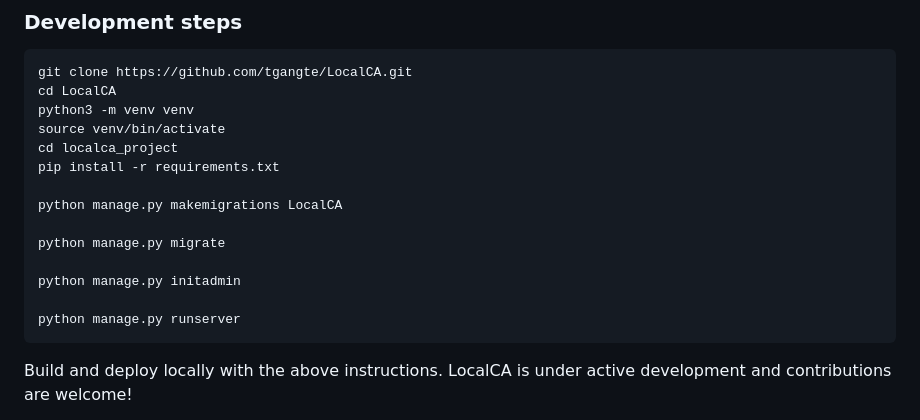
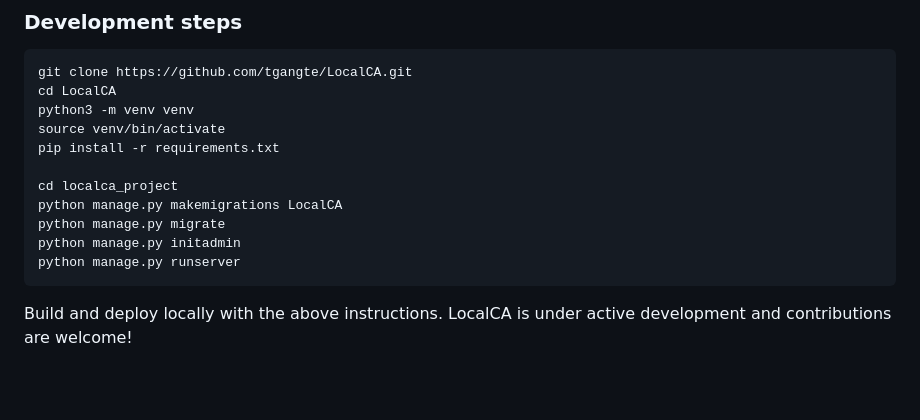
Before and after one commit to tgangte/LocalCA, a Markdown page: README.md, the part around the change. Rendered like a GitHub page; blank space fills up the shorter version.

Commit message:
Update installation instructions
My editor also stripped whitespace from teh ends of lines... hope that's
ok

````diff
--- a/README.md
+++ b/README.md
@@ -77,15 +77,12 @@ git clone https://github.com/tgangte/LocalCA.git
 cd LocalCA
 python3 -m venv venv
 source venv/bin/activate
-cd localca_project
 pip install -r requirements.txt
 
+cd localca_project
 python manage.py makemigrations LocalCA
-
 python manage.py migrate
-
 python manage.py initadmin
-
 python manage.py runserver
 ```
 Build and deploy locally with the above instructions. LocalCA is under active development and contributions are welcome!
````
